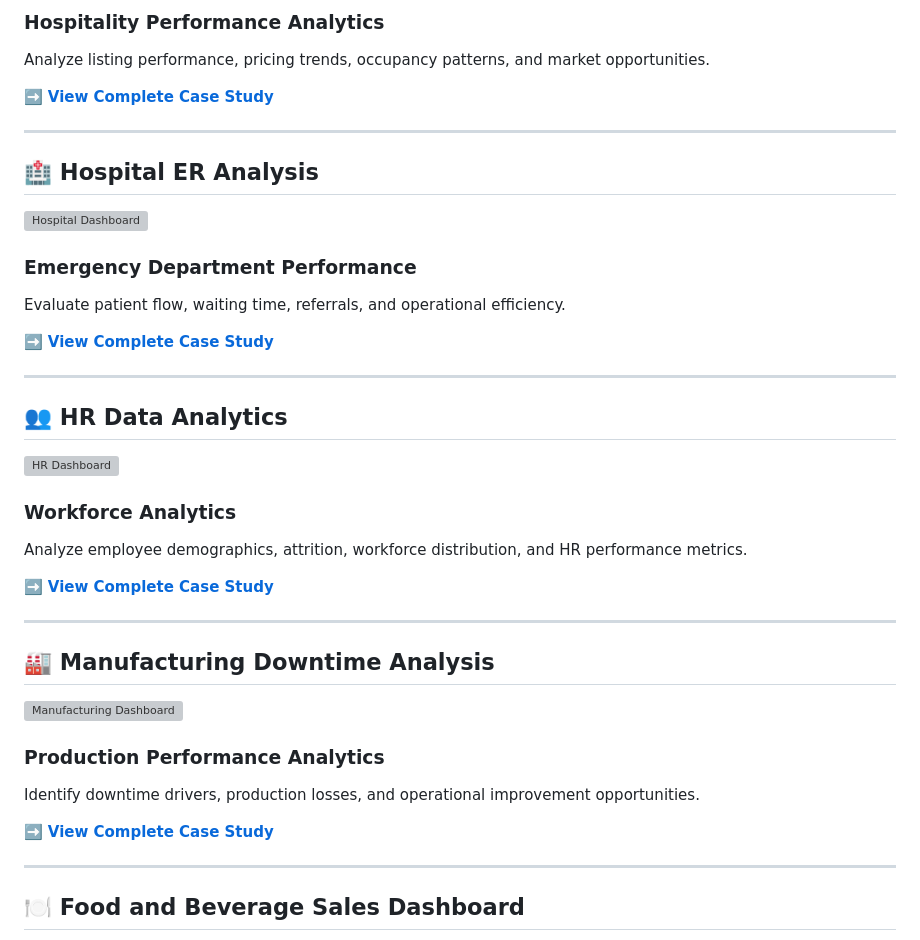
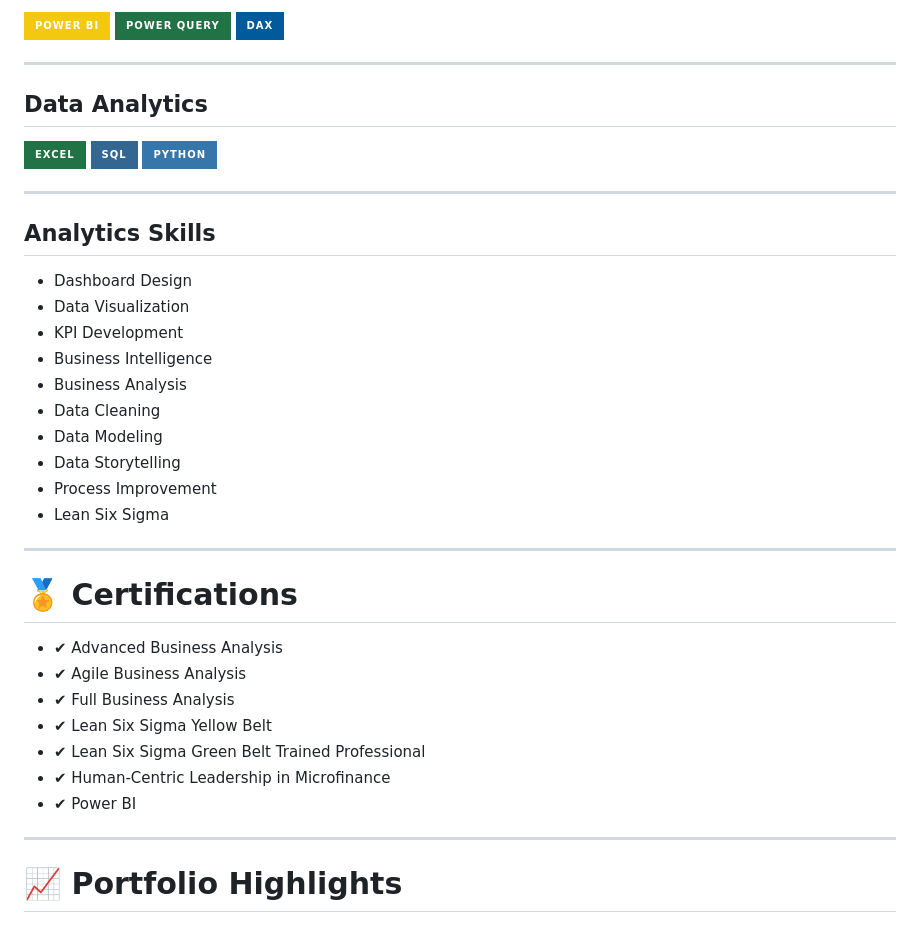
Before and after one commit to S0ooms/soms-data-analytics, a Markdown page: README.md, the part around one of its changes. Rendered like a GitHub page; badges without logos; grey boxes are pictures that could not be loaded.

```diff
--- a/README.md
+++ b/README.md
@@ -42,47 +61,44 @@ Identify customer churn drivers and recommend retention strategies through custo
 
-### Hospitality Performance Analytics
-
-Analyze listing performance, pricing trends, occupancy patterns, and market opportunities.
-
-➡️ **[View Complete Case Study](case-studies/airbnb-executive-dashboard)**
+![Power BI](https://img.shields.io/badge/Power_BI-F2C811?style=for-the-badge&logo=powerbi&logoColor=black)
+![Power Query](https://img.shields.io/badge/Power_Query-217346?style=for-the-badge)
+![DAX](https://img.shields.io/badge/DAX-005A9C?style=for-the-badge)
 
 ---
 
-## 🏥 Hospital ER Analysis
+## Data Analytics
 
-[![Hospital Dashboard](case-studies/hospital-er-analysis/dashboard.png)](case-studies/hospital-er-analysis)
-
-### Emergency Department Performance
-
-Evaluate patient flow, waiting time, referrals, and operational efficiency.
-
-➡️ **[View Complete Case Study](case-studies/hospital-er-analysis)**
+![Excel](https://img.shields.io/badge/Excel-217346?style=for-the-badge&logo=microsoftexcel&logoColor=white)
+![SQL](https://img.shields.io/badge/SQL-336791?style=for-the-badge)
+![Python](https://img.shields.io/badge/Python-3776AB?style=for-the-badge&logo=python&logoColor=white)
 
 ---
 
-## 👥 HR Data Analytics
+## Analytics Skills
 
-[![HR Dashboard](case-studies/hr-data-analytics/dashboard.png)](case-studies/hr-data-analytics)
-
-### Workforce Analytics
-
-Analyze employee demographics, attrition, workforce distribution, and HR performance metrics.
-
-➡️ **[View Complete Case Study](case-studies/hr-data-analytics)**
+- Dashboard Design
+- Data Visualization
+- KPI Development
+- Business Intelligence
+- Business Analysis
+- Data Cleaning
+- Data Modeling
+- Data Storytelling
+- Process Improvement
+- Lean Six Sigma
 
 ---
 
-## 🏭 Manufacturing Downtime Analysis
+# 🏅 Certifications
 
-[![Manufacturing Dashboard](case-studies/manufacturing-downtime-analysis/dashboard.png)](case-studies/manufacturing-downtime-analysis)
-
-### Production Performance Analytics
-
-Identify downtime drivers, production losses, and operational improvement opportunities.
-
-➡️ **[View Complete Case Study](case-studies/manufacturing-downtime-analysis)**
+- ✔ Advanced Business Analysis
+- ✔ Agile Business Analysis
+- ✔ Full Business Analysis
+- ✔ Lean Six Sigma Yellow Belt
+- ✔ Lean Six Sigma Green Belt Trained Professional
+- ✔ Human-Centric Leadership in Microfinance
+- ✔ Power BI
 
 ---
 
-## 🍽 Food and Beverage Sales Dashboard
+# 📈 Portfolio Highlights
 
```
Also changed, not shown: other parts of README.md (+50 -93 lines).
